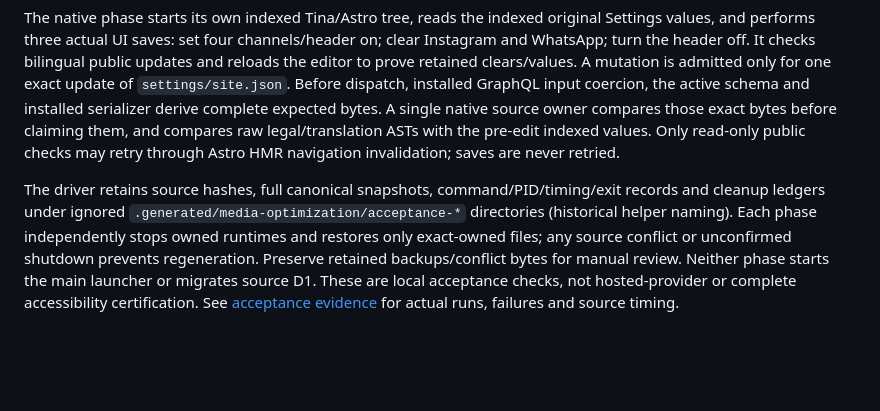
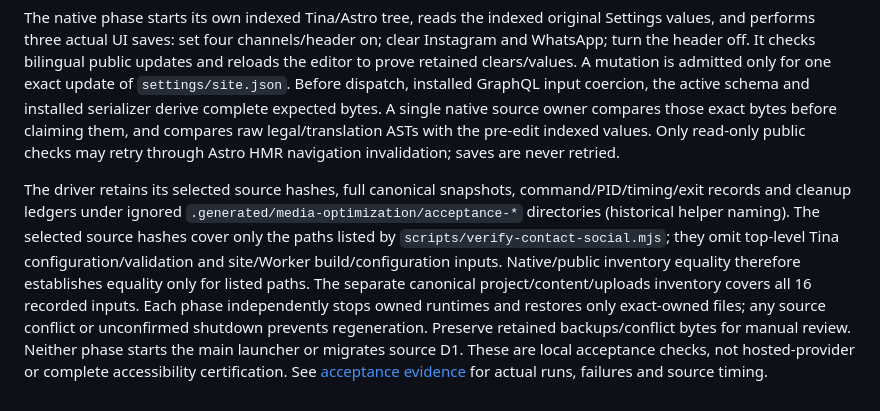
Before and after one commit to Stefavag88/bizness-starter, a Markdown page: docs/CONTACT_SOCIAL.md, the part around the change. GitHub-like rendering; blank space fills up the shorter version.

Commit message:
docs: qualify contact social source inventory claims

```diff
--- a/docs/CONTACT_SOCIAL.md
+++ b/docs/CONTACT_SOCIAL.md
@@ -29,4 +29,4 @@ The public phase builds five exact-owned Settings fixtures and serves actual sta
 
 The native phase starts its own indexed Tina/Astro tree, reads the indexed original Settings values, and performs three actual UI saves: set four channels/header on; clear Instagram and WhatsApp; turn the header off. It checks bilingual public updates and reloads the editor to prove retained clears/values. A mutation is admitted only for one exact update of `settings/site.json`. Before dispatch, installed GraphQL input coercion, the active schema and installed serializer derive complete expected bytes. A single native source owner compares those exact bytes before claiming them, and compares raw legal/translation ASTs with the pre-edit indexed values. Only read-only public checks may retry through Astro HMR navigation invalidation; saves are never retried.
 
-The driver retains source hashes, full canonical snapshots, command/PID/timing/exit records and cleanup ledgers under ignored `.generated/media-optimization/acceptance-*` directories (historical helper naming). Each phase independently stops owned runtimes and restores only exact-owned files; any source conflict or unconfirmed shutdown prevents regeneration. Preserve retained backups/conflict bytes for manual review. Neither phase starts the main launcher or migrates source D1. These are local acceptance checks, not hosted-provider or complete accessibility certification. See [acceptance evidence](superpowers/plans/2026-10-20-starter-v2-contact-social-evidence.md) for actual runs, failures and source timing.
+The driver retains its selected source hashes, full canonical snapshots, command/PID/timing/exit records and cleanup ledgers under ignored `.generated/media-optimization/acceptance-*` directories (historical helper naming). The selected source hashes cover only the paths listed by `scripts/verify-contact-social.mjs`; they omit top-level Tina configuration/validation and site/Worker build/configuration inputs. Native/public inventory equality therefore establishes equality only for listed paths. The separate canonical project/content/uploads inventory covers all 16 recorded inputs. Each phase independently stops owned runtimes and restores only exact-owned files; any source conflict or unconfirmed shutdown prevents regeneration. Preserve retained backups/conflict bytes for manual review. Neither phase starts the main launcher or migrates source D1. These are local acceptance checks, not hosted-provider or complete accessibility certification. See [acceptance evidence](superpowers/plans/2026-10-20-starter-v2-contact-social-evidence.md) for actual runs, failures and source timing.
```
Also changed, not shown: 1 other file.
